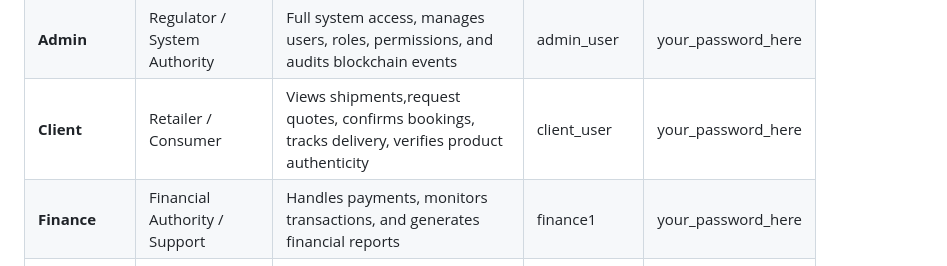
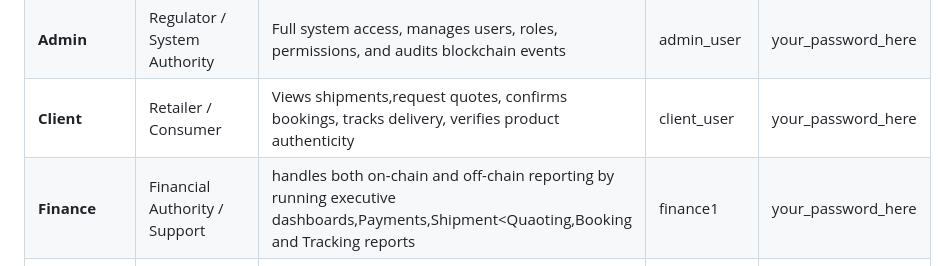
Before and after one commit to asuhunterjimenez/group10_2026SPRINGB_CSE540_Blockchain_Freight_Supply_Chain, a Markdown page: README.md, the part around the change. Rendered like a GitHub page.

Commit message:
Revise Finance role description in README
Updated Finance role description to include on-chain and off-chain reporting details.

```diff
--- a/README.md
+++ b/README.md
@@ -23,7 +23,7 @@ The project tracks product creation for registered company clients and producers
 | **Producer**  | Producer / Manufacturer         | Creates and registers shipments/products on blockchain,request quotes, initiating the provenance record | producer1       | your_password_here   |
 | **Admin**     | Regulator / System Authority    | Full system access, manages users, roles, permissions, and audits blockchain events | admin_user      | your_password_here   |
 | **Client**    | Retailer / Consumer             | Views shipments,request quotes, confirms bookings, tracks delivery, verifies product authenticity | client_user     | your_password_here   |
-| **Finance**   | Financial Authority / Support   | Handles payments, monitors transactions, and generates financial reports    | finance1    | your_password_here   |
+| **Finance**   | Financial Authority / Support   | handles both on-chain and off-chain reporting by running executive dashboards,Payments,Shipment<Quaoting,Booking and Tracking reports   | finance1    | your_password_here   |
 | **Sales**     | Distributor / Supplier          | Manages bookings, quotations, and coordinates shipment operations           | sales1          | your_password_here   |
 | **Warehouse** | Storage / Logistics Handler     | Updates shipment status (received, stored, dispatched)                     | warehouse1      | your_password_here   |
 
```
